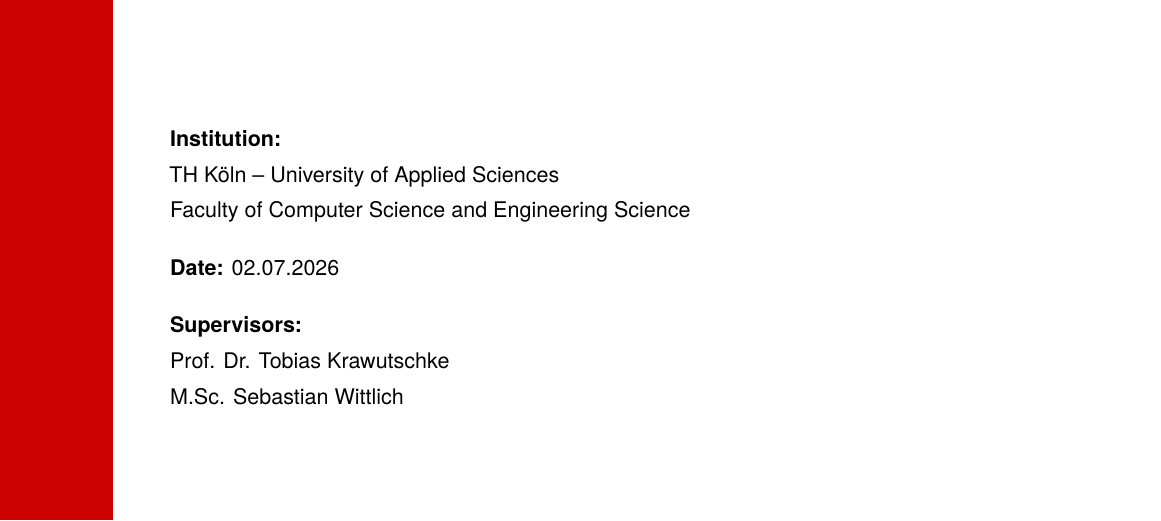
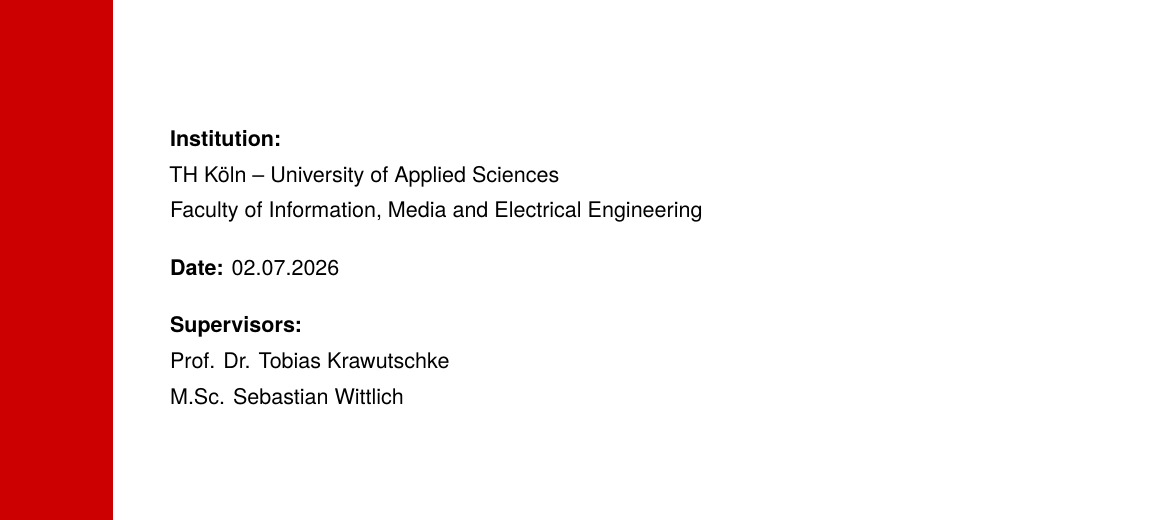
Before and after one commit to mtorun0x7cd/thesis-fentwums-container-extension, a LaTeX thesis (report/main.tex, which reads report/setup/metadata.tex): part of page 1 of 107, cut so that both start at the same text. Compiled offline with XeLaTeX; a missing font is replaced by an installed copy or a similar font.

Commit message:
fix(report): name the faculty the degree was taken at
metadata.tex named "Faculty of Computer Science and Engineering Science",
which is a different TH Koeln faculty than the one this M.Sc. belongs to.
The correct name in the university's own English wording is "Faculty of
Information, Media and Electrical Engineering"; the same wording appears
on the title page of a 2025 thesis from that faculty in the institutional
repository, and the repository record for this work is filed there.

The macro feeds the manuscript title page, the handout and the slide
deck, so the one edit corrects all three. paper/paper.tex keeps its own
copy in the \thanks line and already carried the correct name.

```diff
--- a/report/setup/metadata.tex
+++ b/report/setup/metadata.tex
@@ -30,5 +30,14 @@
 \newcommand{\SupervisorB}{M.Sc. Sebastian Wittlich}
 
 % --- Institution ---
+% The faculty of the M.Sc. programme, in TH Köln's own English wording;
+% German: Fakultät für Informations-, Medien- und Elektrotechnik.
+%
+% \Faculty is read from here by three documents -- the manuscript title page,
+% the handout and the slide deck -- so the value has exactly one place to be
+% corrected in. It needed correcting once: the deck and the title page named a
+% different TH Köln faculty than the degree was taken at. The one copy this
+% file does not reach is the \thanks line of paper/paper.tex; keep the two in
+% step.
 \newcommand{\University}{TH Köln -- University of Applied Sciences}
-\newcommand{\Faculty}{Faculty of Computer Science and Engineering Science}
+\newcommand{\Faculty}{Faculty of Information, Media and Electrical Engineering}
```
